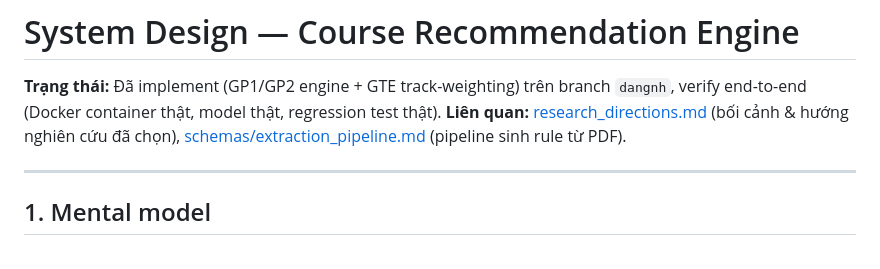
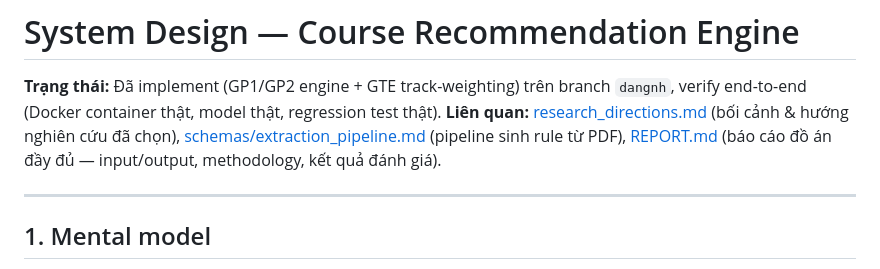
Before and after one commit to tuandm203/IT2041.CH201, a Markdown page: docs/system_design.md, the part around the change. Drawn GitHub-style.

```diff
--- a/docs/system_design.md
+++ b/docs/system_design.md
@@ -1,7 +1,7 @@
 # System Design — Course Recommendation Engine
 
 **Trạng thái:** Đã implement (GP1/GP2 engine + GTE track-weighting) trên branch `dangnh`, verify end-to-end (Docker container thật, model thật, regression test thật).
-**Liên quan:** [research_directions.md](research_directions.md) (bối cảnh & hướng nghiên cứu đã chọn), [schemas/extraction_pipeline.md](schemas/extraction_pipeline.md) (pipeline sinh rule từ PDF).
+**Liên quan:** [research_directions.md](research_directions.md) (bối cảnh & hướng nghiên cứu đã chọn), [schemas/extraction_pipeline.md](schemas/extraction_pipeline.md) (pipeline sinh rule từ PDF), [REPORT.md](REPORT.md) (báo cáo đồ án đầy đủ — input/output, methodology, kết quả đánh giá).
 
 ---
 
```
Also changed, not shown: README.md (+1 -1 lines), docs/REPORT.md (added, +463 -0 lines).
